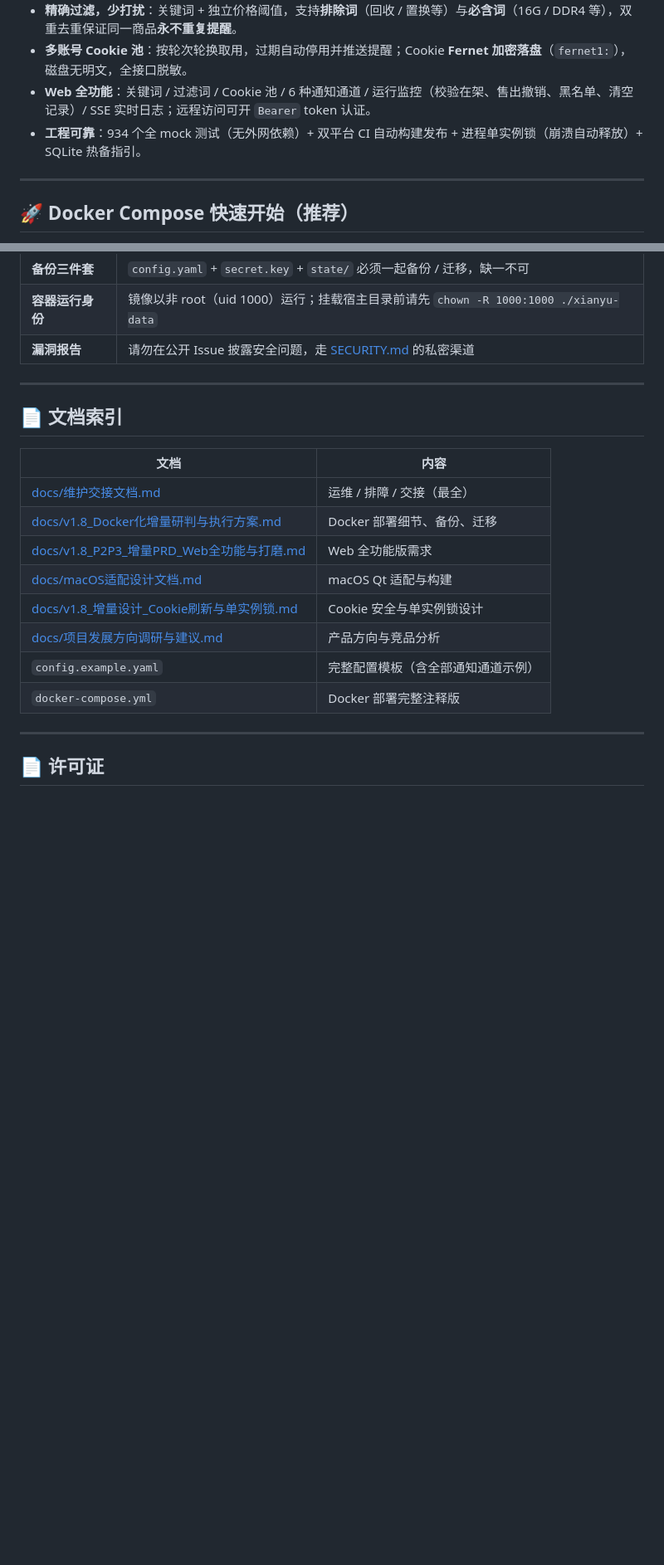
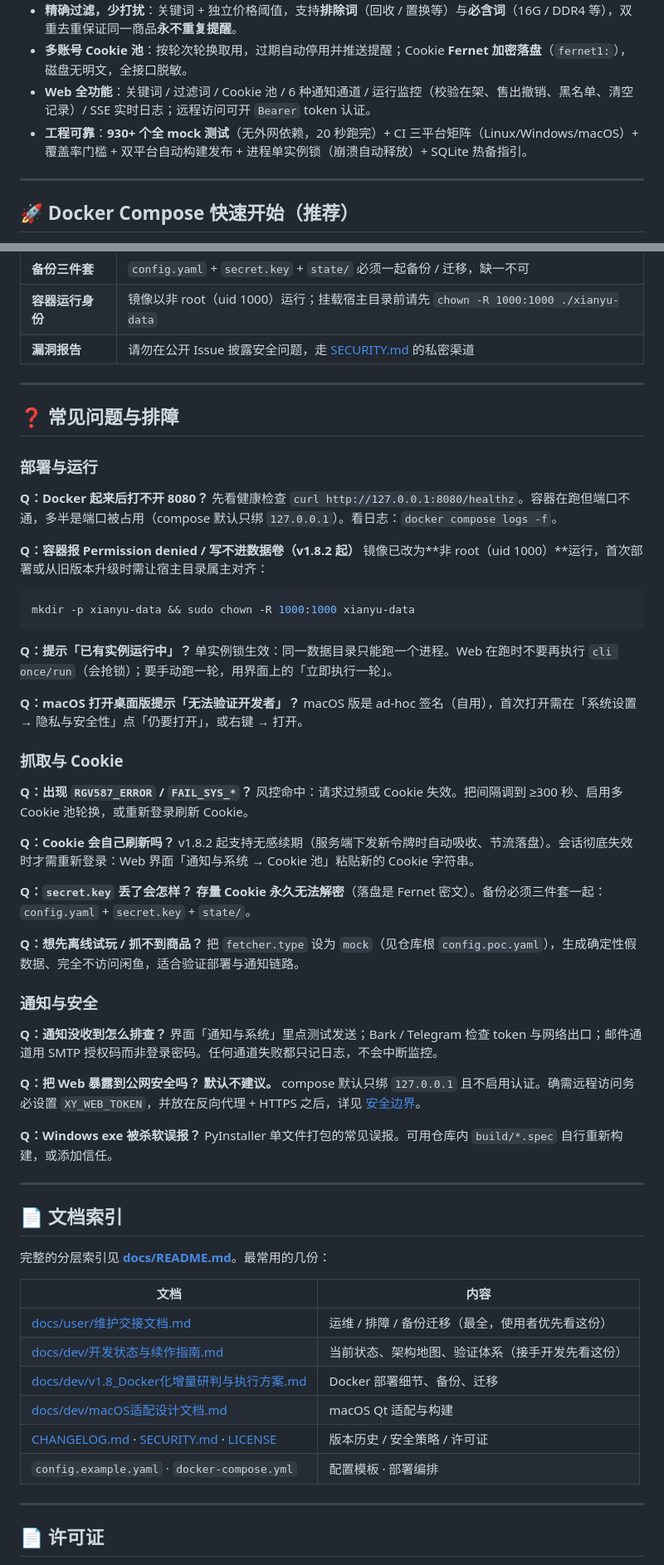
Before and after one commit to 17funnyway8-ux/xianyu-low-price-alert, a Markdown page: README.md, 2 parts joined by grey strips. Shown at 83% size. Rendered like a GitHub page; blank space fills up the shorter version.

Commit message:
docs(readme): 首屏改造——界面截图、CI/Release/License 徽章、常见问题与排障章节
- 首屏：一句话定位 + 4 个徽章 + 态势总览大图 + 英文/快速开始/FAQ/文档索引导航
- 新增「界面预览」：4 张来自真实运行实例的界面截图（总览/命中/配置/系统）
- 新增「常见问题与排障」：部署权限、单实例锁、Gatekeeper、风控、Cookie 刷新、secret.key、通知排查、公网暴露、杀软误报
- 文档索引改指 docs/README.md；测试数量口径修正为 930+

````diff
--- a/README.md
+++ b/README.md
@@ -14,7 +35,7 @@
 - **精确过滤，少打扰**：关键词 + 独立价格阈值，支持**排除词**（回收 / 置换等）与**必含词**（16G / DDR4 等），双重去重保证同一商品**永不重复提醒**。
 - **多账号 Cookie 池**：按轮次轮换取用，过期自动停用并推送提醒；Cookie **Fernet 加密落盘**（`fernet1:`），磁盘无明文，全接口脱敏。
 - **Web 全功能**：关键词 / 过滤词 / Cookie 池 / 6 种通知通道 / 运行监控（校验在架、售出撤销、黑名单、清空记录）/ SSE 实时日志；远程访问可开 `Bearer` token 认证。
-- **工程可靠**：934 个全 mock 测试（无外网依赖）+ 双平台 CI 自动构建发布 + 进程单实例锁（崩溃自动释放）+ SQLite 热备指引。
+- **工程可靠**：**930+ 个全 mock 测试**（无外网依赖，20 秒跑完）+ CI 三平台矩阵（Linux/Windows/macOS）+ 覆盖率门槛 + 双平台自动构建发布 + 进程单实例锁（崩溃自动释放）+ SQLite 热备指引。
 
 ---
 
@@ -209,18 +230,65 @@ python -m unittest discover -s tests
 
 ---
 
+## ❓ 常见问题与排障
+
+### 部署与运行
+
+**Q：Docker 起来后打不开 8080？**
+先看健康检查 `curl http://127.0.0.1:8080/healthz`。容器在跑但端口不通，多半是端口被占用（compose 默认只绑 `127.0.0.1`）。看日志：`docker compose logs -f`。
+
+**Q：容器报 Permission denied / 写不进数据卷（v1.8.2 起）**
+镜像已改为**非 root（uid 1000）**运行，首次部署或从旧版本升级时需让宿主目录属主对齐：
+
+```bash
+mkdir -p xianyu-data && sudo chown -R 1000:1000 xianyu-data
+```
+
+**Q：提示「已有实例运行中」？**
+单实例锁生效：同一数据目录只能跑一个进程。Web 在跑时不要再执行 `cli once/run`（会抢锁）；要手动跑一轮，用界面上的「立即执行一轮」。
+
+**Q：macOS 打开桌面版提示「无法验证开发者」？**
+macOS 版是 ad-hoc 签名（自用），首次打开需在「系统设置 → 隐私与安全性」点「仍要打开」，或右键 → 打开。
+
+### 抓取与 Cookie
+
+**Q：出现 `RGV587_ERROR` / `FAIL_SYS_*`？**
+风控命中：请求过频或 Cookie 失效。把间隔调到 ≥300 秒、启用多 Cookie 池轮换，或重新登录刷新 Cookie。
+
+**Q：Cookie 会自己刷新吗？**
+v1.8.2 起支持无感续期（服务端下发新令牌时自动吸收、节流落盘）。会话彻底失效时才需重新登录：Web 界面「通知与系统 → Cookie 池」粘贴新的 Cookie 字符串。
+
+**Q：`secret.key` 丢了会怎样？**
+**存量 Cookie 永久无法解密**（落盘是 Fernet 密文）。备份必须三件套一起：`config.yaml` + `secret.key` + `state/`。
+
+**Q：想先离线试玩 / 抓不到商品？**
+把 `fetcher.type` 设为 `mock`（见仓库根 `config.poc.yaml`），生成确定性假数据、完全不访问闲鱼，适合验证部署与通知链路。
+
+### 通知与安全
+
+**Q：通知没收到怎么排查？**
+界面「通知与系统」里点测试发送；Bark / Telegram 检查 token 与网络出口；邮件通道用 SMTP 授权码而非登录密码。任何通道失败都只记日志，不会中断监控。
+
+**Q：把 Web 暴露到公网安全吗？**
+**默认不建议。** compose 默认只绑 `127.0.0.1` 且不启用认证。确需远程访问务必设置 `XY_WEB_TOKEN`，并放在反向代理 + HTTPS 之后，详见 [安全边界](#-安全边界)。
+
+**Q：Windows exe 被杀软误报？**
+PyInstaller 单文件打包的常见误报。可用仓库内 `build/*.spec` 自行重新构建，或添加信任。
+
+---
+
 ## 📄 文档索引
+
+完整的分层索引见 **[docs/README.md](docs/README.md)**。最常用的几份：
 
 | 文档 | 内容 |
 | --- | --- |
-| [docs/维护交接文档.md](docs/维护交接文档.md) | 运维 / 排障 / 交接（最全） |
-| [docs/v1.8_Docker化增量研判与执行方案.md](docs/v1.8_Docker化增量研判与执行方案.md) | Docker 部署细节、备份、迁移 |
-| [docs/v1.8_P2P3_增量PRD_Web全功能与打磨.md](docs/v1.8_P2P3_增量PRD_Web全功能与打磨.md) | Web 全功能版需求 |
-| [docs/macOS适配设计文档.md](docs/macOS适配设计文档.md) | macOS Qt 适配与构建 |
-| [docs/v1.8_增量设计_Cookie刷新与单实例锁.md](docs/v1.8_增量设计_Cookie刷新与单实例锁.md) | Cookie 安全与单实例锁设计 |
-| [docs/项目发展方向调研与建议.md](docs/项目发展方向调研与建议.md) | 产品方向与竞品分析 |
-| `config.example.yaml` | 完整配置模板（含全部通知通道示例） |
-| `docker-compose.yml` | Docker 部署完整注释版 |
+| [docs/user/维护交接文档.md](docs/user/维护交接文档.md) | 运维 / 排障 / 备份迁移（最全，使用者优先看这份） |
+| [docs/dev/开发状态与续作指南.md](docs/dev/开发状态与续作指南.md) | 当前状态、架构地图、验证体系（接手开发先看这份） |
+| [docs/dev/v1.8_Docker化增量研判与执行方案.md](docs/dev/v1.8_Docker化增量研判与执行方案.md) | Docker 部署细节、备份、迁移 |
+| [docs/dev/macOS适配设计文档.md](docs/dev/macOS适配设计文档.md) | macOS Qt 适配与构建 |
+| [CHANGELOG.md](CHANGELOG.md) · [SECURITY.md](SECURITY.md) · [LICENSE](LICENSE) | 版本历史 / 安全策略 / 许可证 |
+| `config.example.yaml` · `docker-compose.yml` | 配置模板 · 部署编排 |
 
 ---
 
````
Also changed, not shown: other parts of README.md (+23 -2 lines).
